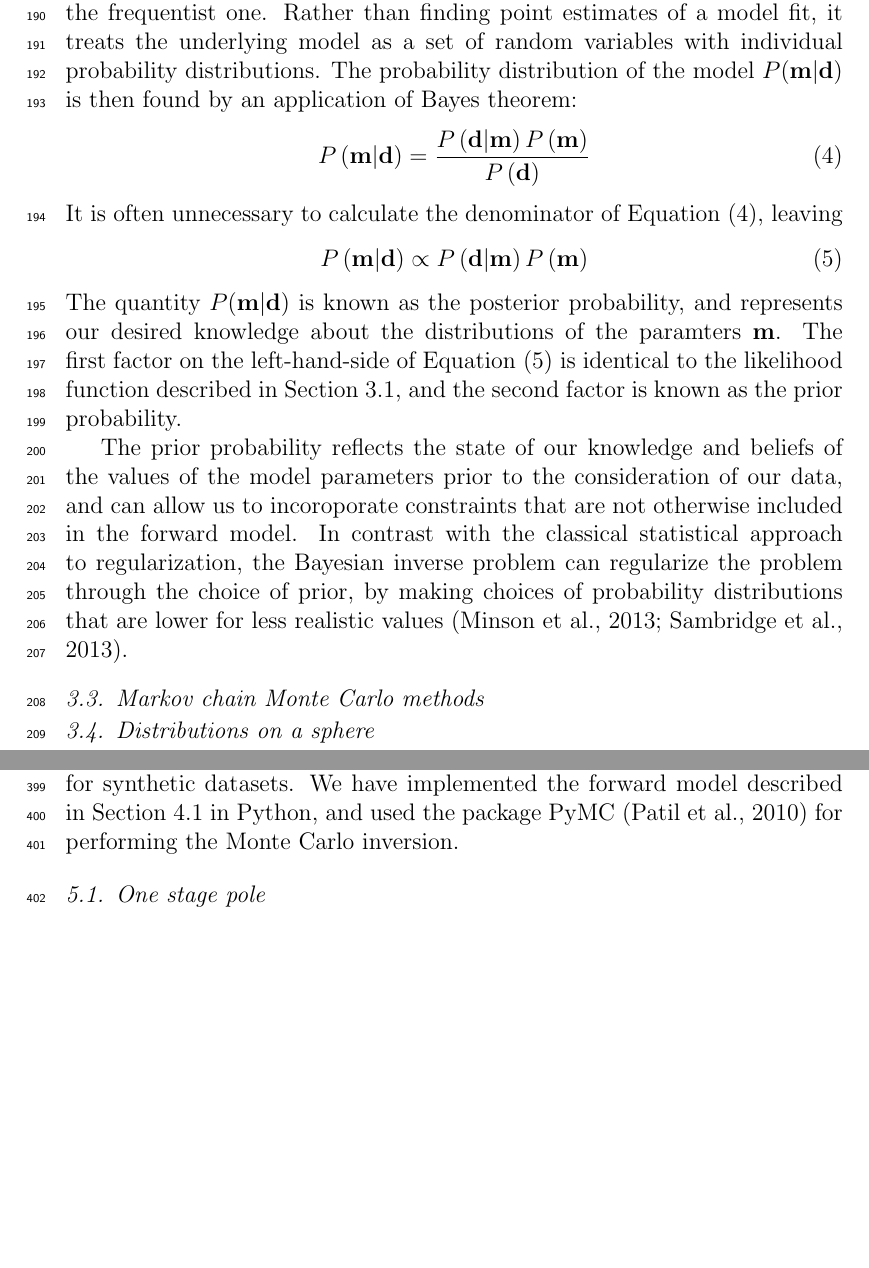
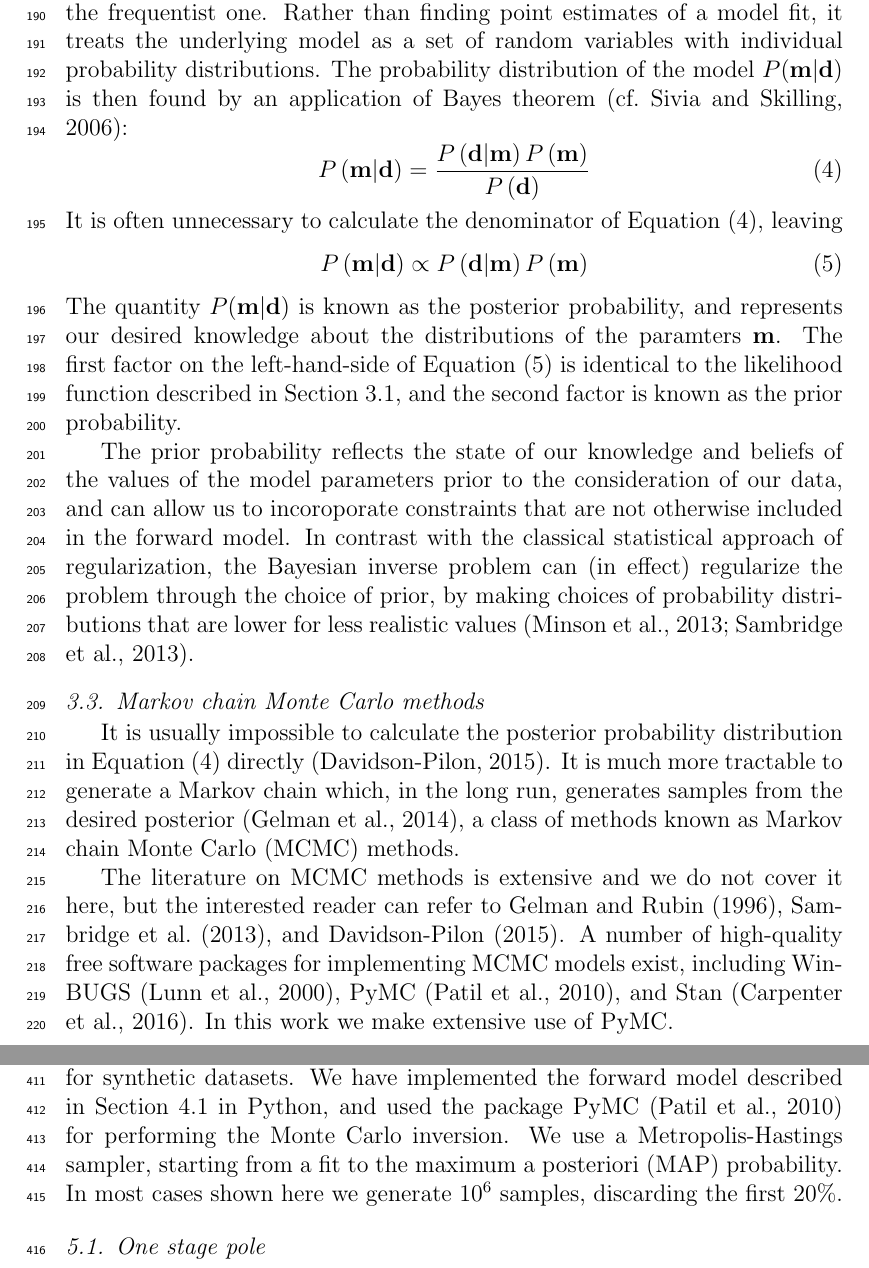
Before and after one commit to Swanson-Hysell-Group/bayesian_plate_reconstruction, a LaTeX paper (bayesian_plate_reconstruction.tex, which reads bayesian_plate_reconstruction.bib): two parts of pages 7 and 16 of 40, joined at a grey line, cut so that both start at the same text, the shorter picture padded with empty space. Compiled offline with pdfLaTeX.

Commit message:
Add some MCMC text.

```diff
--- a/bayesian_plate_reconstruction.bib
+++ b/bayesian_plate_reconstruction.bib
@@ -483,3 +483,9 @@
   publisher={Chapman \& Hall/CRC Boca Raton, FL, USA}
 }
 
+@article{gelman1996markov,
+  title={Markov chain Monte Carlo methods in biostatistics},
+  author={Gelman, Andrew and Rubin, Donald B},
+  journal={Statistical Methods in Medical Research},
+  volume={5},
+  number={4},
--- a/bayesian_plate_reconstruction.tex
+++ b/bayesian_plate_reconstruction.tex
@@ -361,7 +361,7 @@ The Bayesian approach to inverse problems takes a different strategy from the fr
 Rather than finding point estimates of a model fit, it treats the underlying model
 as a set of random variables with individual probability distributions.
 The probability distribution of the model $P(\mathbf{m} \vert \mathbf{d})$
-is then found by an application of Bayes theorem:
+is then found by an application of Bayes theorem \citep[cf.][]{sivia2006data}:
 \begin{equation}
 P\left(\mathbf{m} \vert \mathbf{d} \right) = \frac{ P \left(\mathbf{d}\vert \mathbf{m} \right) P \left( \mathbf{m} \right) }{P \left( \mathbf{d}\right)}
 \label{eq:bayes}
@@ -380,13 +380,25 @@ is known as the prior probability.
 The prior probability reflects the state of our knowledge and beliefs of the values
 of the model parameters prior to the consideration of our data, and can allow us
 to incoroporate constraints that are not otherwise included in the forward model.
-In contrast with the classical statistical approach to regularization, the Bayesian
-inverse problem can regularize the problem through the choice of prior, by making
+In contrast with the classical statistical approach of regularization, the Bayesian
+inverse problem can (in effect) regularize the problem through the choice of prior, by making
 choices of probability distributions that are lower for less realistic values
 \citep{minson2013bayesian, sambridge2013transdimensional}.
 
 \subsection{Markov chain Monte Carlo methods}
 
+It is usually impossible to calculate the posterior
+probability distribution in Equation~\eqref{eq:bayes} directly \citep{davidson2015bayesian}.
+It is much more tractable to generate a Markov chain which, in the long run,
+generates samples from the desired posterior \citep{gelman2014bayesian}, a
+class of methods known as Markov chain Monte Carlo (MCMC) methods.
+
+The literature on MCMC methods is extensive and we do not cover it here, but
+the interested reader can refer to \citet{gelman1996markov}, \citet{sambridge2013transdimensional},
+and \citet{davidson2015bayesian}. A number of high-quality free software packages
+for implementing MCMC models exist, including WinBUGS \citep{lunn2000winbugs},
+PyMC \citep{patil2010pymc}, and Stan \citep{carpenter2016stan}.
+In this work we make extensive use of PyMC.
 
 \subsection{Distributions on a sphere}
 
@@ -673,6 +685,8 @@ Before proceeding with inversions for paleomagnetic Euler poles using real paleo
 it is useful to consider a few examples of inversions for synthetic datasets.
 We have implemented the forward model described in Section~\ref{sec:forward_model}
 in Python, and used the package PyMC \citep{patil2010pymc} for performing the Monte Carlo inversion.
+We use a Metropolis-Hastings sampler, starting from a fit to the maximum a posteriori (MAP) probability.
+In most cases shown here we generate $10^6$ samples, discarding the first 20\%.
 
 \subsection{One stage pole}
 \label{sec:one_stage_pole}
```
Also changed, not shown: bayesian_plate_reconstruction.bib (33 more changed lines).
